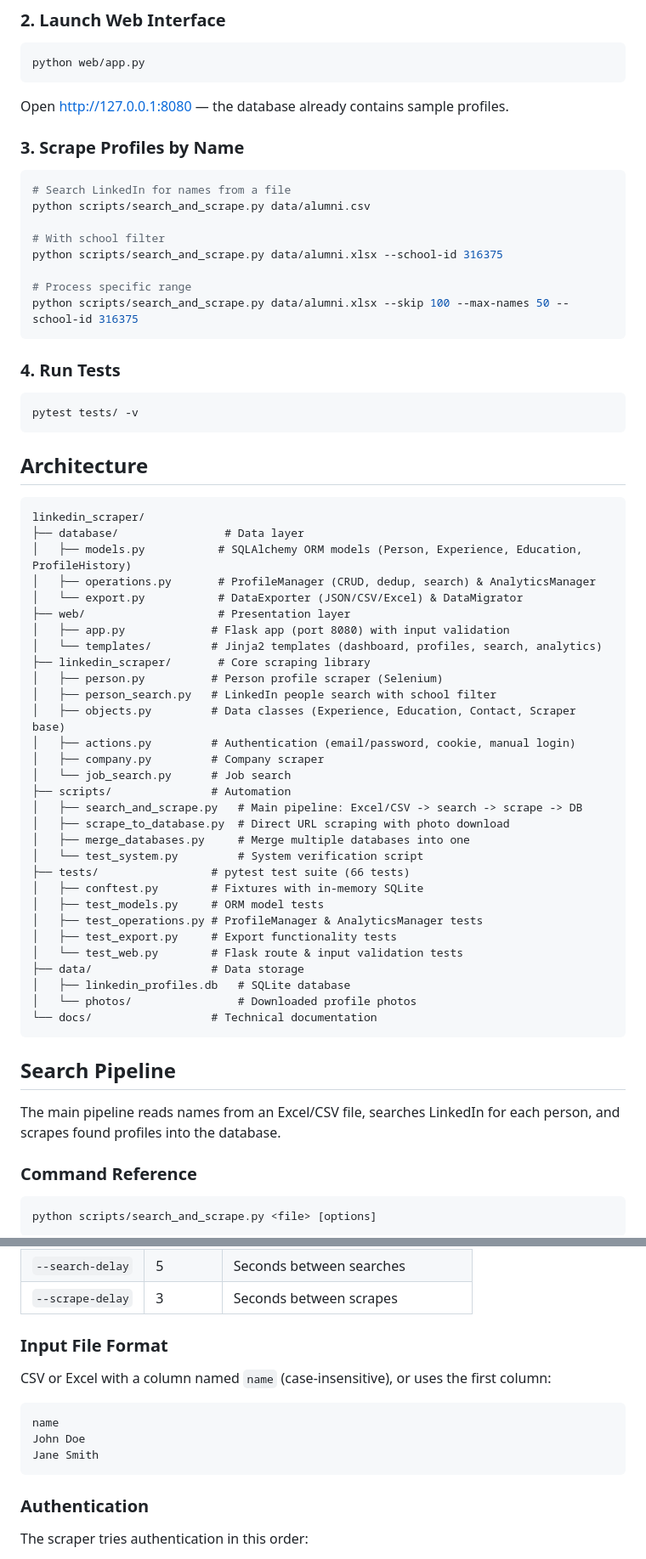
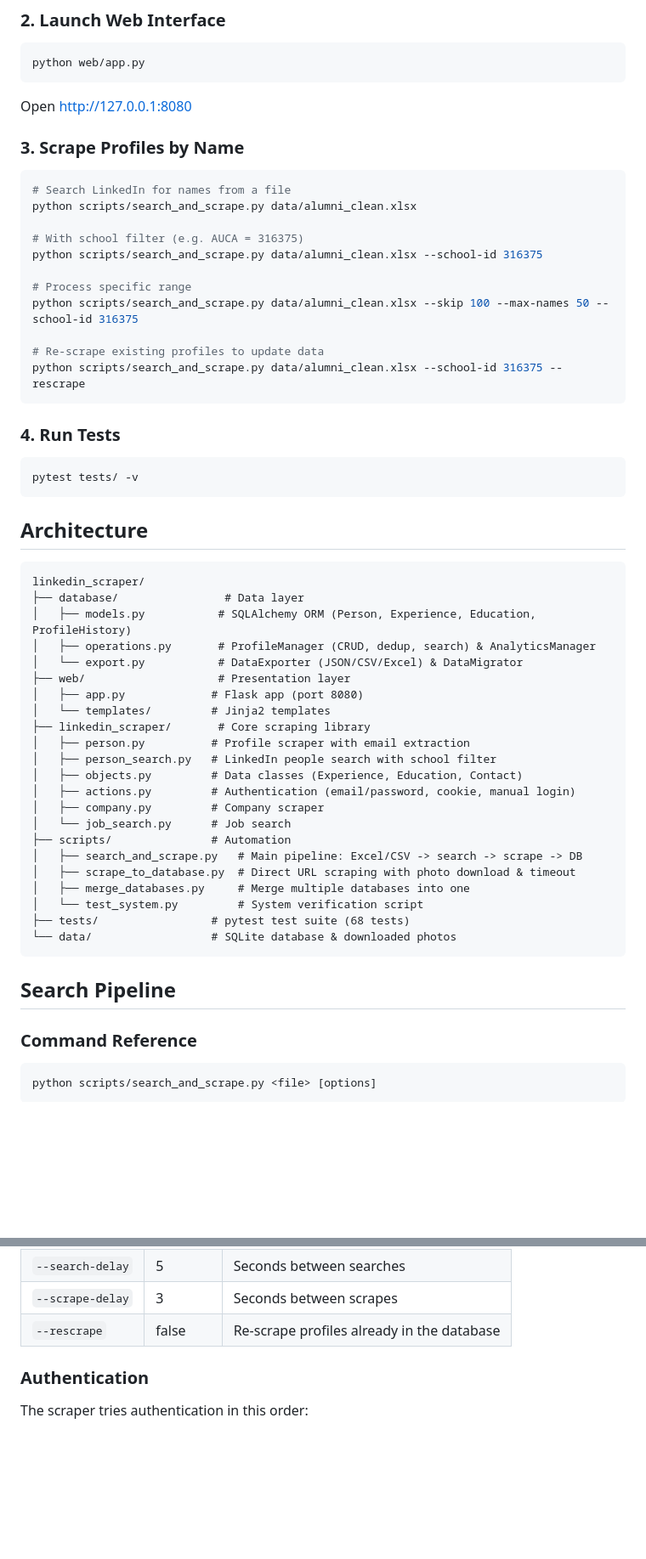
Before and after one commit to raimbekovm/linkedin_scraper_database, a Markdown page: README.md, 2 parts joined by grey strips. Shown at 85% size. Drawn GitHub-style; blank space fills up the shorter version.

````diff
--- a/README.md
+++ b/README.md
@@ -43,19 +46,22 @@ pip install -r requirements.txt
 python web/app.py
 ```
 
-Open http://127.0.0.1:8080 — the database already contains sample profiles.
+Open http://127.0.0.1:8080
 
 ### 3. Scrape Profiles by Name
 
 ```bash
 # Search LinkedIn for names from a file
-python scripts/search_and_scrape.py data/alumni.csv
+python scripts/search_and_scrape.py data/alumni_clean.xlsx
 
-# With school filter
-python scripts/search_and_scrape.py data/alumni.xlsx --school-id 316375
+# With school filter (e.g. AUCA = 316375)
+python scripts/search_and_scrape.py data/alumni_clean.xlsx --school-id 316375
 
 # Process specific range
-python scripts/search_and_scrape.py data/alumni.xlsx --skip 100 --max-names 50 --school-id 316375
+python scripts/search_and_scrape.py data/alumni_clean.xlsx --skip 100 --max-names 50 --school-id 316375
+
+# Re-scrape existing profiles to update data
+python scripts/search_and_scrape.py data/alumni_clean.xlsx --school-id 316375 --rescrape
 ```
 
 ### 4. Run Tests
@@ -69,39 +75,29 @@ pytest tests/ -v
 ```
 linkedin_scraper/
 ├── database/                # Data layer
-│   ├── models.py           # SQLAlchemy ORM models (Person, Experience, Education, ProfileHistory)
+│   ├── models.py           # SQLAlchemy ORM (Person, Experience, Education, ProfileHistory)
 │   ├── operations.py       # ProfileManager (CRUD, dedup, search) & AnalyticsManager
 │   └── export.py           # DataExporter (JSON/CSV/Excel) & DataMigrator
 ├── web/                    # Presentation layer
-│   ├── app.py             # Flask app (port 8080) with input validation
-│   └── templates/         # Jinja2 templates (dashboard, profiles, search, analytics)
+│   ├── app.py             # Flask app (port 8080)
+│   └── templates/         # Jinja2 templates
 ├── linkedin_scraper/       # Core scraping library
-│   ├── person.py          # Person profile scraper (Selenium)
+│   ├── person.py          # Profile scraper with email extraction
 │   ├── person_search.py   # LinkedIn people search with school filter
-│   ├── objects.py         # Data classes (Experience, Education, Contact, Scraper base)
+│   ├── objects.py         # Data classes (Experience, Education, Contact)
 │   ├── actions.py         # Authentication (email/password, cookie, manual login)
 │   ├── company.py         # Company scraper
 │   └── job_search.py      # Job search
 ├── scripts/               # Automation
 │   ├── search_and_scrape.py   # Main pipeline: Excel/CSV -> search -> scrape -> DB
-│   ├── scrape_to_database.py  # Direct URL scraping with photo download
+│   ├── scrape_to_database.py  # Direct URL scraping with photo download & timeout
 │   ├── merge_databases.py     # Merge multiple databases into one
 │   └── test_system.py         # System verification script
-├── tests/                 # pytest test suite (66 tests)
-│   ├── conftest.py        # Fixtures with in-memory SQLite
-│   ├── test_models.py     # ORM model tests
-│   ├── test_operations.py # ProfileManager & AnalyticsManager tests
-│   ├── test_export.py     # Export functionality tests
-│   └── test_web.py        # Flask route & input validation tests
-├── data/                  # Data storage
-│   ├── linkedin_profiles.db   # SQLite database
-│   └── photos/                # Downloaded profile photos
-└── docs/                  # Technical documentation
+├── tests/                 # pytest test suite (68 tests)
+└── data/                  # SQLite database & downloaded photos
 ```
 
 ## Search Pipeline
-
-The main pipeline reads names from an Excel/CSV file, searches LinkedIn for each person, and scrapes found profiles into the database.
 
 ### Command Reference
 
@@ -118,16 +114,7 @@ python scripts/search_and_scrape.py <file> [options]
 | `--limit` | 1 | Search results to scrape per name |
 | `--search-delay` | 5 | Seconds between searches |
 | `--scrape-delay` | 3 | Seconds between scrapes |
-
-### Input File Format
-
-CSV or Excel with a column named `name` (case-insensitive), or uses the first column:
-
-```csv
-name
-John Doe
-Jane Smith
-```
+| `--rescrape` | false | Re-scrape profiles already in the database |
 
 ### Authentication
 
````
Also changed, not shown: other parts of README.md (+18 -81 lines).
